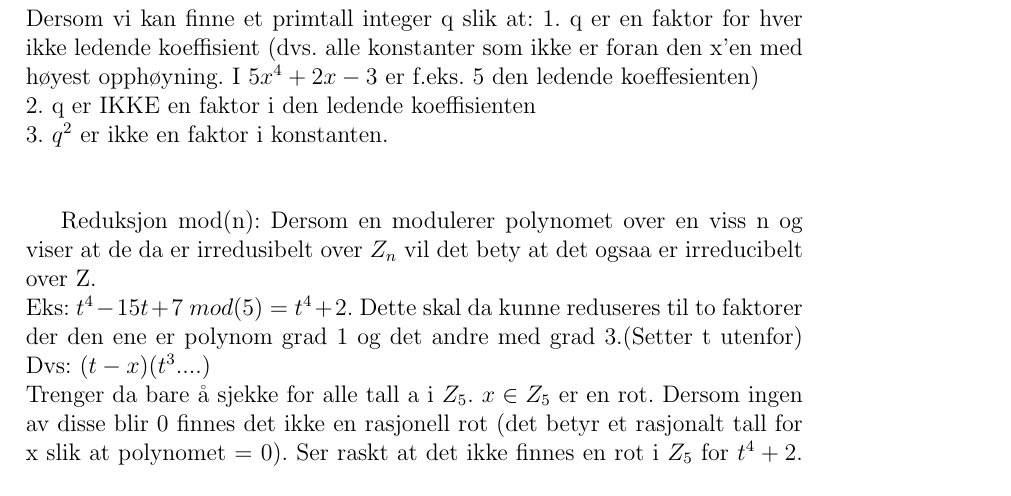
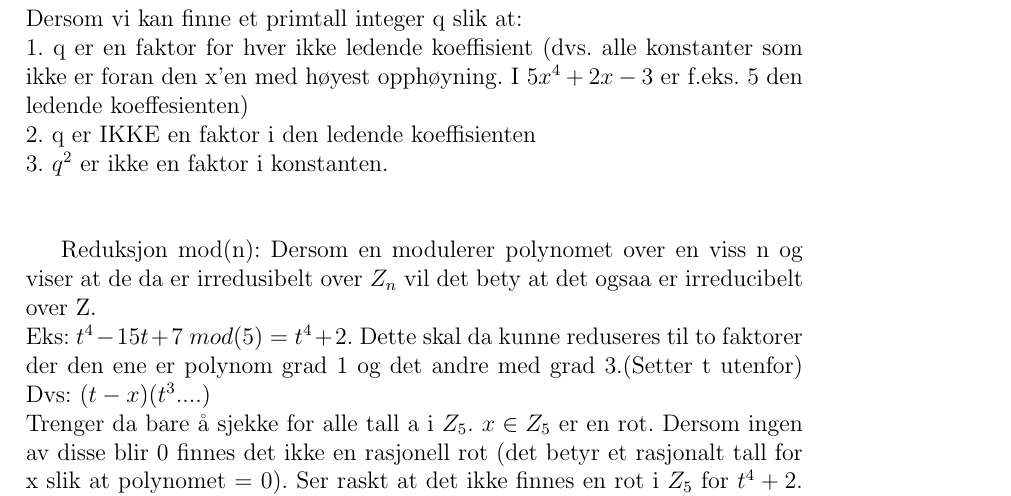
Before and after one commit to oleeskild/Abstrakt-Algebra, a LaTeX document (MAT220 Handbook.tex): part of page 5 of 5, cut so that both start at the same text. Compiled offline with LaTeX, dvips and Ghostscript.

Commit message:
Spelling

```diff
--- a/MAT220 Handbook.tex
+++ b/MAT220 Handbook.tex
@@ -123,7 +123,7 @@ Generelt: Legg til nye ledd (Multipliser med en konstant), der hvert ledd er tal
 Gauss' Lemma forteller oss for å vise at et polynom er irreducible over Q er det nok å vise at det er irreducible over Z. => Vis at p er irreducible over Z, da vil det vaere nok bevis for Q.
 \\\\
 Eisenstein's criterion: Polynomet er irreducibel dersom disse tre kravene er oppfyllt (dette vil som regel vaere den som brukes oftest)\\
-Dersom vi kan finne et primtall integer q slik at:
+Dersom vi kan finne et primtall integer q slik at:\\
 1. q er en faktor for hver ikke ledende koeffisient (dvs. alle konstanter som ikke er foran den x'en med høyest opphøyning. I $5x^4 +2x -3$ er f.eks. 5 den ledende koeffesienten)\\
 2. q er IKKE en faktor i den ledende koeffisienten\\
 3. $q^2$ er ikke en faktor i konstanten. \\\\
```
